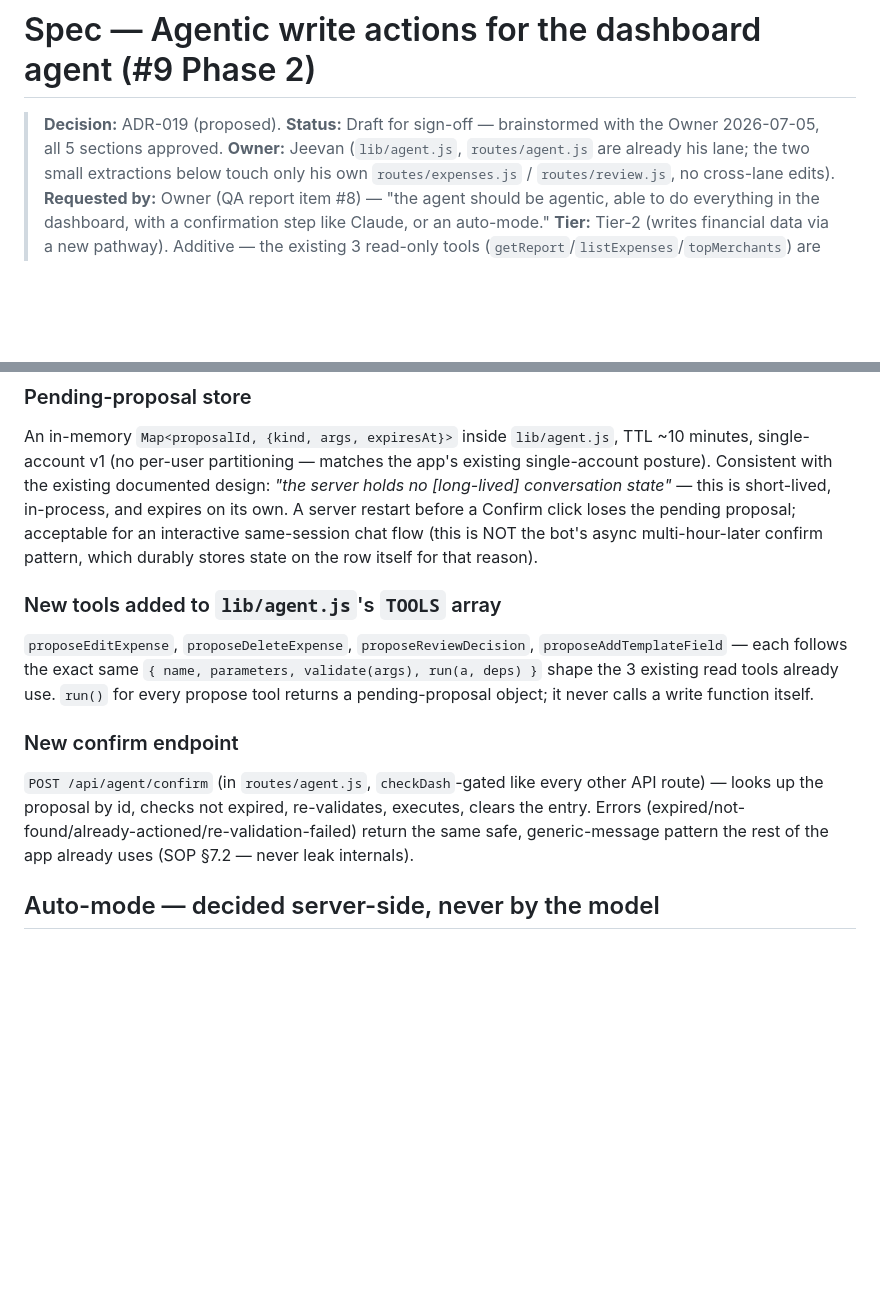
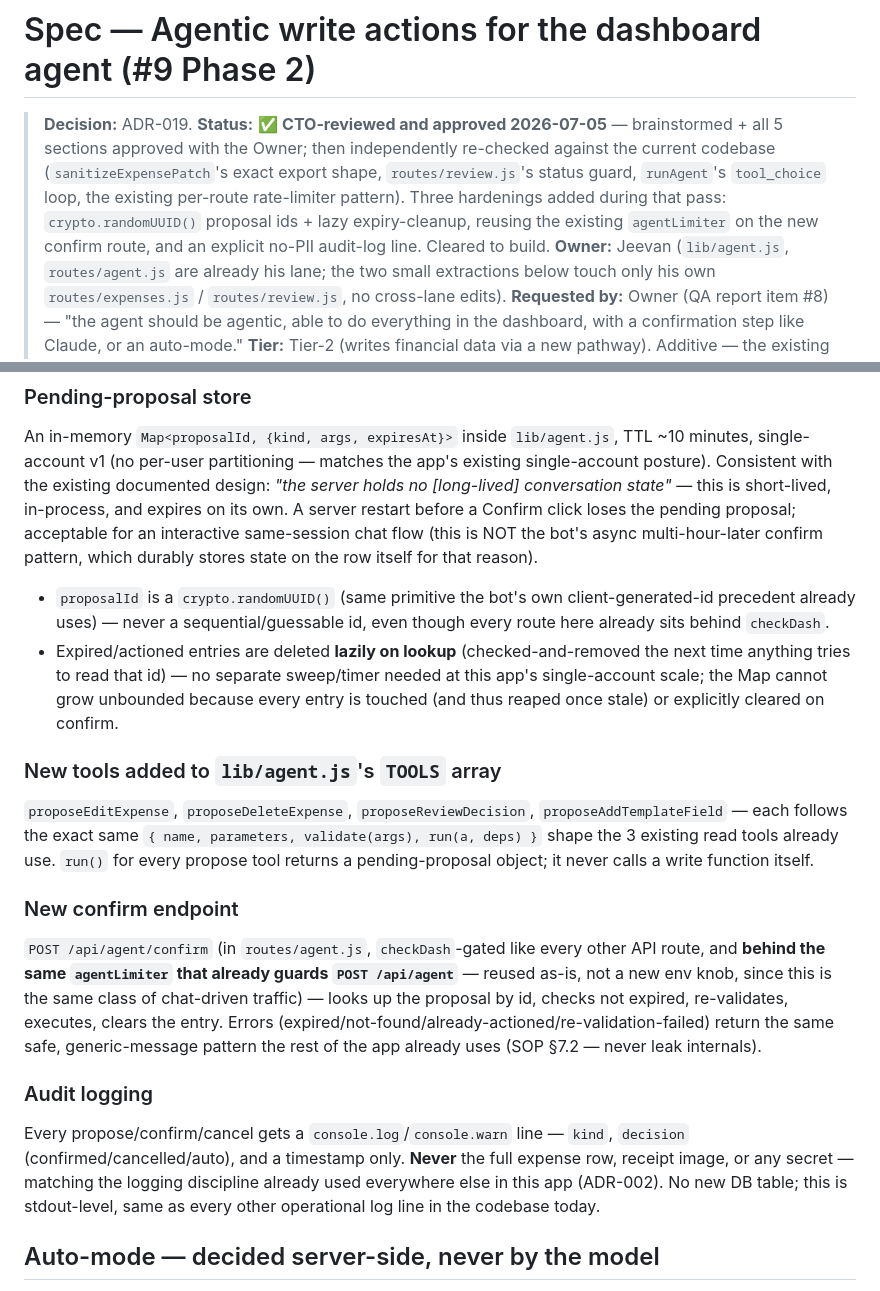
Before and after one commit to baratstylo0-create/snapreceipt-ai-public, a Markdown page: docs/specs/2026-07-05-agentic-write-actions-design.md, 2 parts joined by grey strips. Drawn GitHub-style; blank space fills up the shorter version.

Commit message:
docs(spec): CTO review pass — 3 hardenings before build (ADR-019)
Re-checked the design against current code (sanitizeExpensePatch's actual
export, review.js's status guard, runAgent's tool_choice loop, the existing
per-route rate-limiter pattern) rather than trusting the brainstorm from
memory. Added: crypto.randomUUID() proposal ids + lazy expiry cleanup, reuse
agentLimiter on the new confirm route (matches sibling routes, no new env
knob), explicit no-PII audit-log line. Spec cleared to build.

Co-Authored-By: Claude Opus 4.8 <noreply@anthropic.com>

```diff
--- a/docs/specs/2026-07-05-agentic-write-actions-design.md
+++ b/docs/specs/2026-07-05-agentic-write-actions-design.md
@@ -1,6 +1,6 @@
 # Spec — Agentic write actions for the dashboard agent (#9 Phase 2)
 
-> **Decision:** ADR-019 (proposed). **Status:** Draft for sign-off — brainstormed with the Owner 2026-07-05, all 5 sections approved.
+> **Decision:** ADR-019. **Status:** ✅ **CTO-reviewed and approved 2026-07-05** — brainstormed + all 5 sections approved with the Owner; then independently re-checked against the current codebase (`sanitizeExpensePatch`'s exact export shape, `routes/review.js`'s status guard, `runAgent`'s `tool_choice` loop, the existing per-route rate-limiter pattern). Three hardenings added during that pass: `crypto.randomUUID()` proposal ids + lazy expiry-cleanup, reusing the existing `agentLimiter` on the new confirm route, and an explicit no-PII audit-log line. Cleared to build.
 > **Owner:** Jeevan (`lib/agent.js`, `routes/agent.js` are already his lane; the two small extractions below touch only his own `routes/expenses.js` / `routes/review.js`, no cross-lane edits).
 > **Requested by:** Owner (QA report item #8) — "the agent should be agentic, able to do everything in the dashboard, with a confirmation step like Claude, or an auto-mode."
 > **Tier:** Tier-2 (writes financial data via a new pathway). Additive — the existing 3 read-only tools (`getReport`/`listExpenses`/`topMerchants`) are completely unchanged.
@@ -48,12 +48,17 @@ User: "change the Bonda receipt to Meals & Entertainment"
 
 ### Pending-proposal store
 An in-memory `Map<proposalId, {kind, args, expiresAt}>` inside `lib/agent.js`, TTL ~10 minutes, single-account v1 (no per-user partitioning — matches the app's existing single-account posture). Consistent with the existing documented design: *"the server holds no [long-lived] conversation state"* — this is short-lived, in-process, and expires on its own. A server restart before a Confirm click loses the pending proposal; acceptable for an interactive same-session chat flow (this is NOT the bot's async multi-hour-later confirm pattern, which durably stores state on the row itself for that reason).
+- `proposalId` is a `crypto.randomUUID()` (same primitive the bot's own client-generated-id precedent already uses) — never a sequential/guessable id, even though every route here already sits behind `checkDash`.
+- Expired/actioned entries are deleted **lazily on lookup** (checked-and-removed the next time anything tries to read that id) — no separate sweep/timer needed at this app's single-account scale; the Map cannot grow unbounded because every entry is touched (and thus reaped once stale) or explicitly cleared on confirm.
 
 ### New tools added to `lib/agent.js`'s `TOOLS` array
 `proposeEditExpense`, `proposeDeleteExpense`, `proposeReviewDecision`, `proposeAddTemplateField` — each follows the exact same `{ name, parameters, validate(args), run(a, deps) }` shape the 3 existing read tools already use. `run()` for every propose tool returns a pending-proposal object; it never calls a write function itself.
 
 ### New confirm endpoint
-`POST /api/agent/confirm` (in `routes/agent.js`, `checkDash`-gated like every other API route) — looks up the proposal by id, checks not expired, re-validates, executes, clears the entry. Errors (expired/not-found/already-actioned/re-validation-failed) return the same safe, generic-message pattern the rest of the app already uses (SOP §7.2 — never leak internals).
+`POST /api/agent/confirm` (in `routes/agent.js`, `checkDash`-gated like every other API route, and **behind the same `agentLimiter` that already guards `POST /api/agent`** — reused as-is, not a new env knob, since this is the same class of chat-driven traffic) — looks up the proposal by id, checks not expired, re-validates, executes, clears the entry. Errors (expired/not-found/already-actioned/re-validation-failed) return the same safe, generic-message pattern the rest of the app already uses (SOP §7.2 — never leak internals).
+
+### Audit logging
+Every propose/confirm/cancel gets a `console.log`/`console.warn` line — `kind`, `decision` (confirmed/cancelled/auto), and a timestamp only. **Never** the full expense row, receipt image, or any secret — matching the logging discipline already used everywhere else in this app (ADR-002). No new DB table; this is stdout-level, same as every other operational log line in the codebase today.
 
 ## Auto-mode — decided server-side, never by the model
 A real Settings toggle: **"Agent auto-mode — skip confirmation for edits & review decisions."** Persisted to `sessionStorage` (same pattern as theme/token today), sent as `autoMode: boolean` on every `POST /api/agent` request.
```
